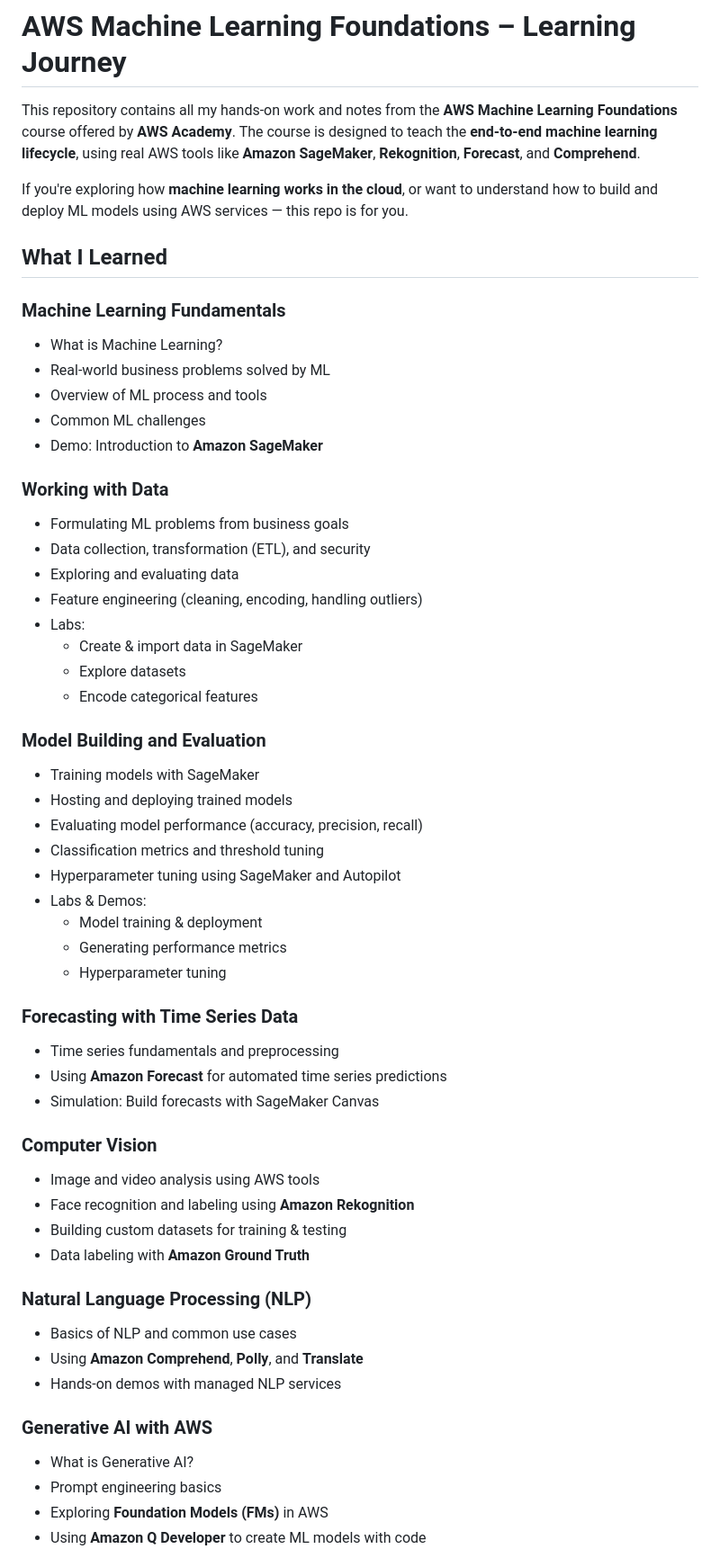
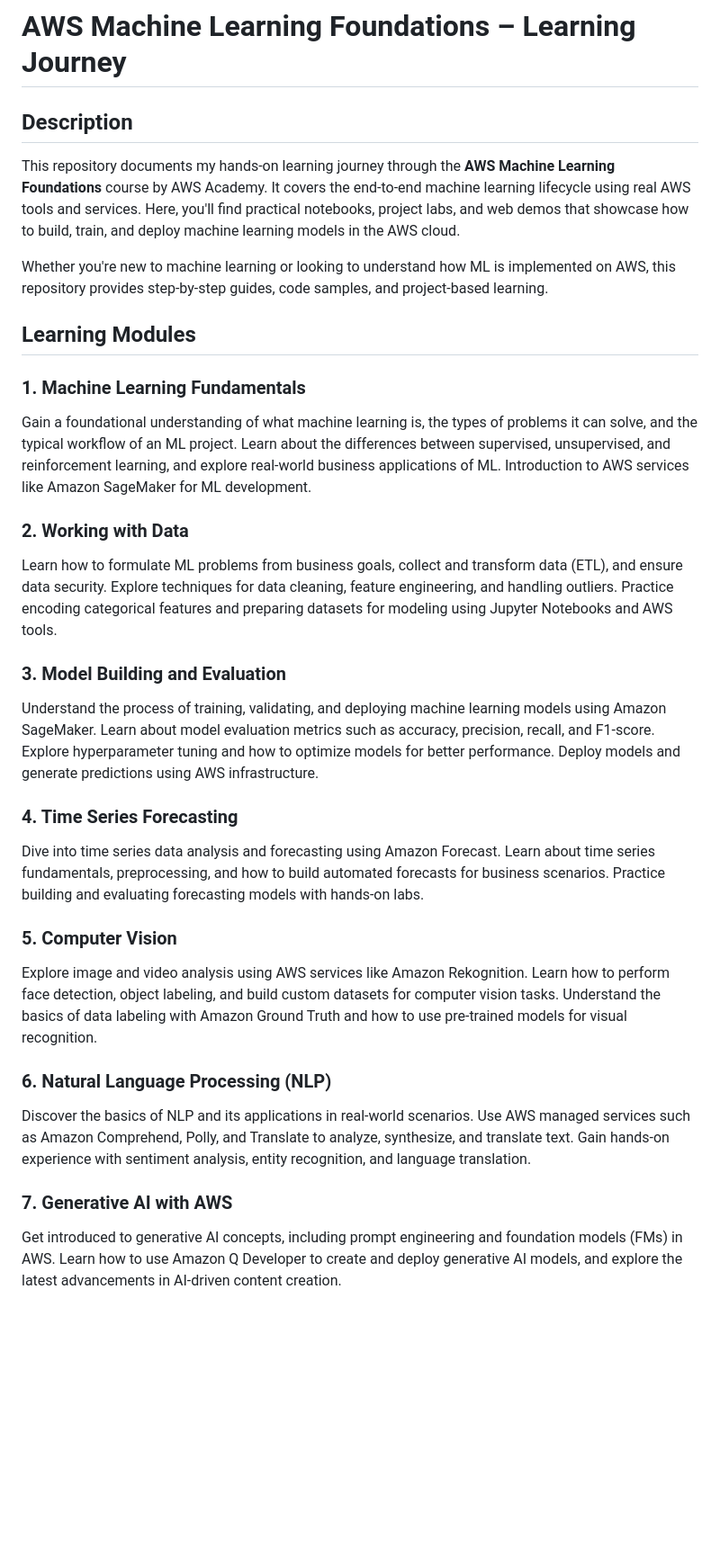
Before and after one commit to Denistanb/AWS-Machine-Learning-Foundations, a Markdown page: README.md, the part around the change printed below. Shown: that part at 90% size. GitHub-like rendering; blank space fills up the shorter version.

```diff
--- a/README.md
+++ b/README.md
@@ -1,58 +1,30 @@
 # AWS Machine Learning Foundations – Learning Journey
 
-This repository contains all my hands-on work and notes from the **AWS Machine Learning Foundations** course offered by **AWS Academy**. The course is designed to teach the **end-to-end machine learning lifecycle**, using real AWS tools like **Amazon SageMaker**, **Rekognition**, **Forecast**, and **Comprehend**.
+## Description
+This repository documents my hands-on learning journey through the **AWS Machine Learning Foundations** course by AWS Academy. It covers the end-to-end machine learning lifecycle using real AWS tools and services. Here, you'll find practical notebooks, project labs, and web demos that showcase how to build, train, and deploy machine learning models in the AWS cloud.
 
-If you're exploring how **machine learning works in the cloud**, or want to understand how to build and deploy ML models using AWS services — this repo is for you.
+Whether you're new to machine learning or looking to understand how ML is implemented on AWS, this repository provides step-by-step guides, code samples, and project-based learning.
 
-## What I Learned
+## Learning Modules
 
-### Machine Learning Fundamentals
-- What is Machine Learning?
-- Real-world business problems solved by ML
-- Overview of ML process and tools
-- Common ML challenges
-- Demo: Introduction to **Amazon SageMaker**
+### 1. Machine Learning Fundamentals
+Gain a foundational understanding of what machine learning is, the types of problems it can solve, and the typical workflow of an ML project. Learn about the differences between supervised, unsupervised, and reinforcement learning, and explore real-world business applications of ML. Introduction to AWS services like Amazon SageMaker for ML development.
 
-### Working with Data
-- Formulating ML problems from business goals
-- Data collection, transformation (ETL), and security
-- Exploring and evaluating data
-- Feature engineering (cleaning, encoding, handling outliers)
-- Labs:
-  - Create & import data in SageMaker
-  - Explore datasets
-  - Encode categorical features
+### 2. Working with Data
+Learn how to formulate ML problems from business goals, collect and transform data (ETL), and ensure data security. Explore techniques for data cleaning, feature engineering, and handling outliers. Practice encoding categorical features and preparing datasets for modeling using Jupyter Notebooks and AWS tools.
 
-### Model Building and Evaluation
-- Training models with SageMaker
-- Hosting and deploying trained models
-- Evaluating model performance (accuracy, precision, recall)
-- Classification metrics and threshold tuning
-- Hyperparameter tuning using SageMaker and Autopilot
-- Labs & Demos:
-  - Model training & deployment
-  - Generating performance metrics
-  - Hyperparameter tuning
+### 3. Model Building and Evaluation
+Understand the process of training, validating, and deploying machine learning models using Amazon SageMaker. Learn about model evaluation metrics such as accuracy, precision, recall, and F1-score. Explore hyperparameter tuning and how to optimize models for better performance. Deploy models and generate predictions using AWS infrastructure.
 
-### Forecasting with Time Series Data
-- Time series fundamentals and preprocessing
-- Using **Amazon Forecast** for automated time series predictions
-- Simulation: Build forecasts with SageMaker Canvas
+### 4. Time Series Forecasting
+Dive into time series data analysis and forecasting using Amazon Forecast. Learn about time series fundamentals, preprocessing, and how to build automated forecasts for business scenarios. Practice building and evaluating forecasting models with hands-on labs.
 
-### Computer Vision
-- Image and video analysis using AWS tools
-- Face recognition and labeling using **Amazon Rekognition**
-- Building custom datasets for training & testing
-- Data labeling with **Amazon Ground Truth**
+### 5. Computer Vision
+Explore image and video analysis using AWS services like Amazon Rekognition. Learn how to perform face detection, object labeling, and build custom datasets for computer vision tasks. Understand the basics of data labeling with Amazon Ground Truth and how to use pre-trained models for visual recognition.
 
-### Natural Language Processing (NLP)
-- Basics of NLP and common use cases
-- Using **Amazon Comprehend**, **Polly**, and **Translate**
-- Hands-on demos with managed NLP services
+### 6. Natural Language Processing (NLP)
+Discover the basics of NLP and its applications in real-world scenarios. Use AWS managed services such as Amazon Comprehend, Polly, and Translate to analyze, synthesize, and translate text. Gain hands-on experience with sentiment analysis, entity recognition, and language translation.
 
-### Generative AI with AWS
-- What is Generative AI?
-- Prompt engineering basics
-- Exploring **Foundation Models (FMs)** in AWS
-- Using **Amazon Q Developer** to create ML models with code
+### 7. Generative AI with AWS
+Get introduced to generative AI concepts, including prompt engineering and foundation models (FMs) in AWS. Learn how to use Amazon Q Developer to create and deploy generative AI models, and explore the latest advancements in AI-driven content creation.
 
```
Also changed, not shown: other parts of README.md (+28 -41 lines).
